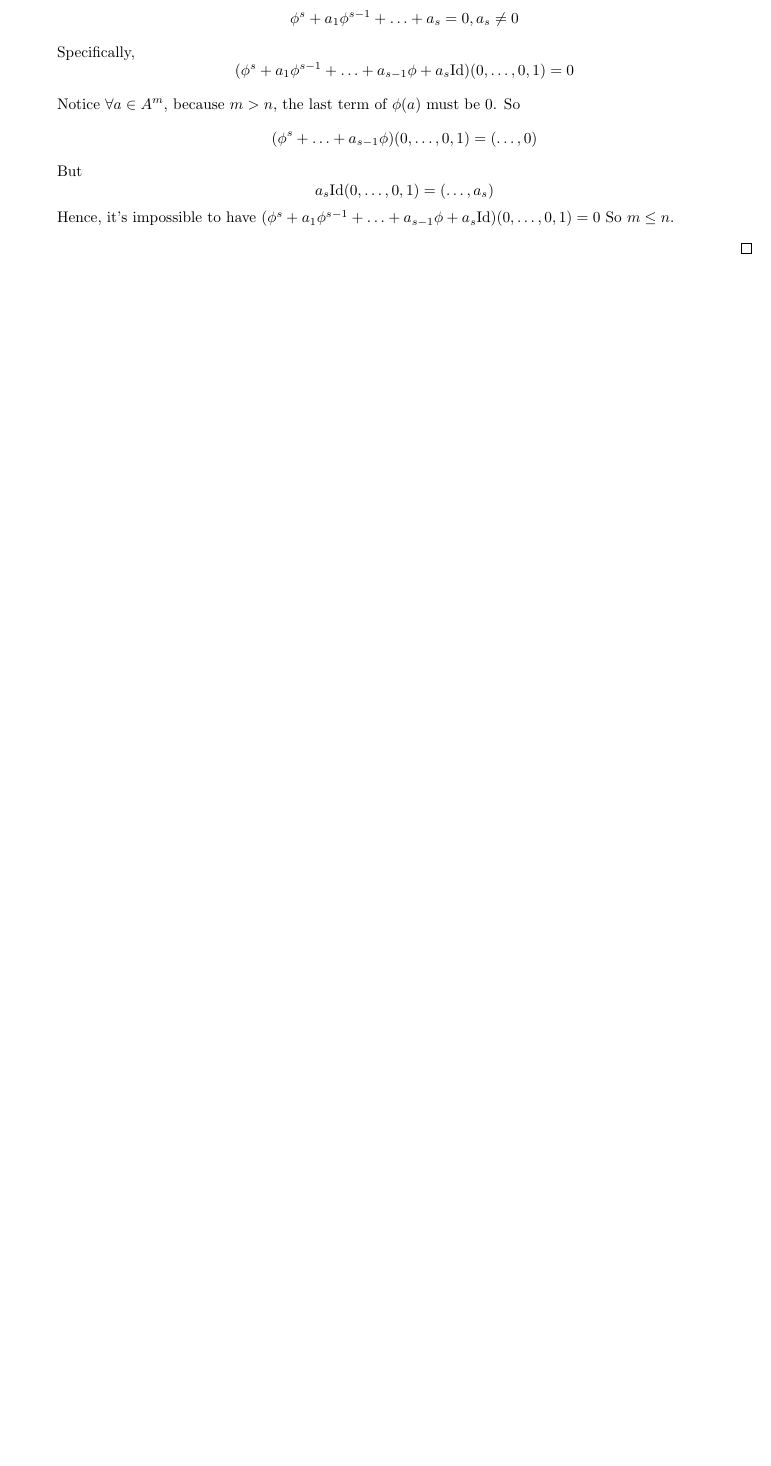
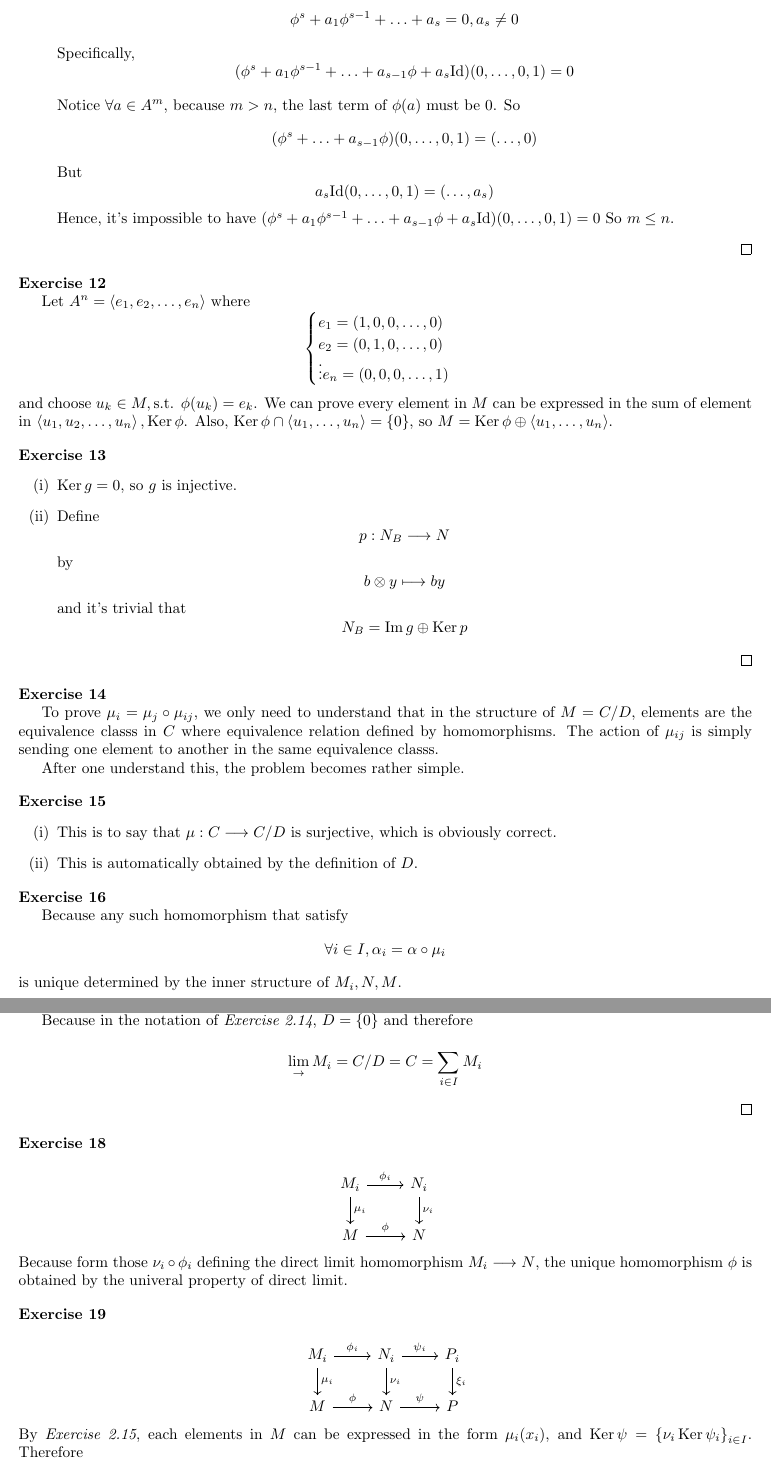
Before and after one commit to Flandre71/Introduction-to-Commutative-Algebra_Solutions, a LaTeX document (Chapter 2 - Modules.tex): part of page 4 of 4 before the commit and two parts of pages 4 and 5 of 5 after it, the two joined at a grey line, cut so that both start at the same text, the shorter picture padded with empty space. Compiled offline with pdfLaTeX.

Commit message:
Ex-2.20 reached

```diff
--- a/Chapter 2 - Modules.tex
+++ b/Chapter 2 - Modules.tex
@@ -296,3 +296,95 @@
     \qed
 \end{exercise}
 
+\begin{exercise}
+    Let $A^{n}=\left<e_1,e_2,\ldots ,e_{n} \right> $ where
+    $$
+    \begin{cases}
+        e_1=\left( 1,0,0,\ldots ,0 \right) \\
+        e_2=\left( 0,1,0,\ldots ,0\right)\\
+        \vdots
+        e_{n}=\left( 0,0,0,\ldots ,1 \right)
+    \end{cases}
+    $$
+    and choose $u_{k}\in M,\text{s.t. }\phi(u_{k})=e_{k}$.
+    We can prove every element in $M$ can be expressed in the sum of element in $\left<u_1,u_2,\ldots ,u_{n} \right> ,\ker{\phi}$.
+    Also, $\ker{\phi}\cap \left<u_1,\ldots,u_{n} \right> =\left\{ 0 \right\} $,
+    so $M=\ker{\phi}\oplus \left<u_1,\ldots ,u_{n} \right>$.
+\end{exercise}
+
+\begin{exercise}
+    \leavevmode \vspace{-\baselineskip}
+    \begin{enumerate}[label=({\roman*})]
+        \item $\ker{g}=0$, so $g$ is injective.
+        \item Define
+            $$
+            p:N_{B}\longrightarrow N
+            $$
+            by
+            $$
+            b\otimes y\longmapsto by
+            $$
+            and it's trivial that
+            $$
+            N_{B}=\im{g}\oplus \ker{p}
+            $$
+    \end{enumerate}
+    \qed
+\end{exercise}
+
+\begin{exercise}
+    To prove $\mu_{i}=\mu_{j}\circ \mu_{ij}$,
+    we only need to understand that in the structure of $M=C / D$,
+    elements are the equivalence classs in $C$ where equivalence relation defined by homomorphisms.
+    The action of $\mu_{ij}$ is simply sending one element to another in the same equivalence classs.
+
+    After one understand this, the problem becomes rather simple.
+\end{exercise}
+
+\begin{exercise}
+    \leavevmode \vspace{-\baselineskip}
+    \begin{enumerate}[label=({\roman*})]
+        \item This is to say that $\mu:C\longrightarrow C / D$ is surjective, which is obviously correct.
+        \item This is automatically obtained by the definition of $D$.
+    \end{enumerate}
+\end{exercise}
+
+\begin{exercise}
+    Because any such homomorphism that satisfy
+    $$
+    \forall i\in I,\alpha_{i}=\alpha\circ \mu_{i}
+    $$
+    is unique determined by the inner structure of $M_{i},N,M$.
+\end{exercise}
+
+\begin{exercise}
+    Because in the notation of \emph{Exercise 2.14},
+    $D=\left\{ 0 \right\} $ and therefore
+    $$
+    \lim_{\rightarrow }M_{i}=C / D=C=\sum_{i\in I}^{} M_{i}
+    $$
+    \qed
+\end{exercise}
+
+\begin{exercise}
+    $$
+        \begin{tikzcd}
+        M_i \arrow[r, "\phi_i"] \arrow[d, "\mu_i"] & N_i \arrow[d, "\nu_i"] \\
+        M \arrow[r, "\phi"]                        & N
+        \end{tikzcd}
+    $$
+    Because form those $\nu_{i}\circ \phi_{i}$ defining the direct limit homomorphism $M_{i}\longrightarrow N$,
+    the unique homomorphism $\phi$ is obtained by the univeral property of direct limit.
+\end{exercise}
+
+\begin{exercise}
+    $$
+        \begin{tikzcd}
+        M_i \arrow[r, "\phi_i"] \arrow[d, "\mu_i"] & N_i \arrow[d, "\nu_i"] \arrow[r, "\psi_i"] & P_i \arrow[d, "\xi_i"] \\
+        M \arrow[r, "\phi"]                        & N \arrow[r, "\psi"]                        & P
+        \end{tikzcd}
+    $$
+    By \emph{Exercise 2.15}, each elements in $M$ can be expressed in the form $\mu_{i}(x_{i})$,
+    and $\ker{\psi}=\left\{ \nu_{i} \ker{\psi_{i}}\right\}_{i\in I} $.
+    Therefore
+    \begin{align*}
```
Also changed, not shown: Chapter 2 - Modules.pdf, Chapter 2 - Modules.tex (19 more changed lines).
